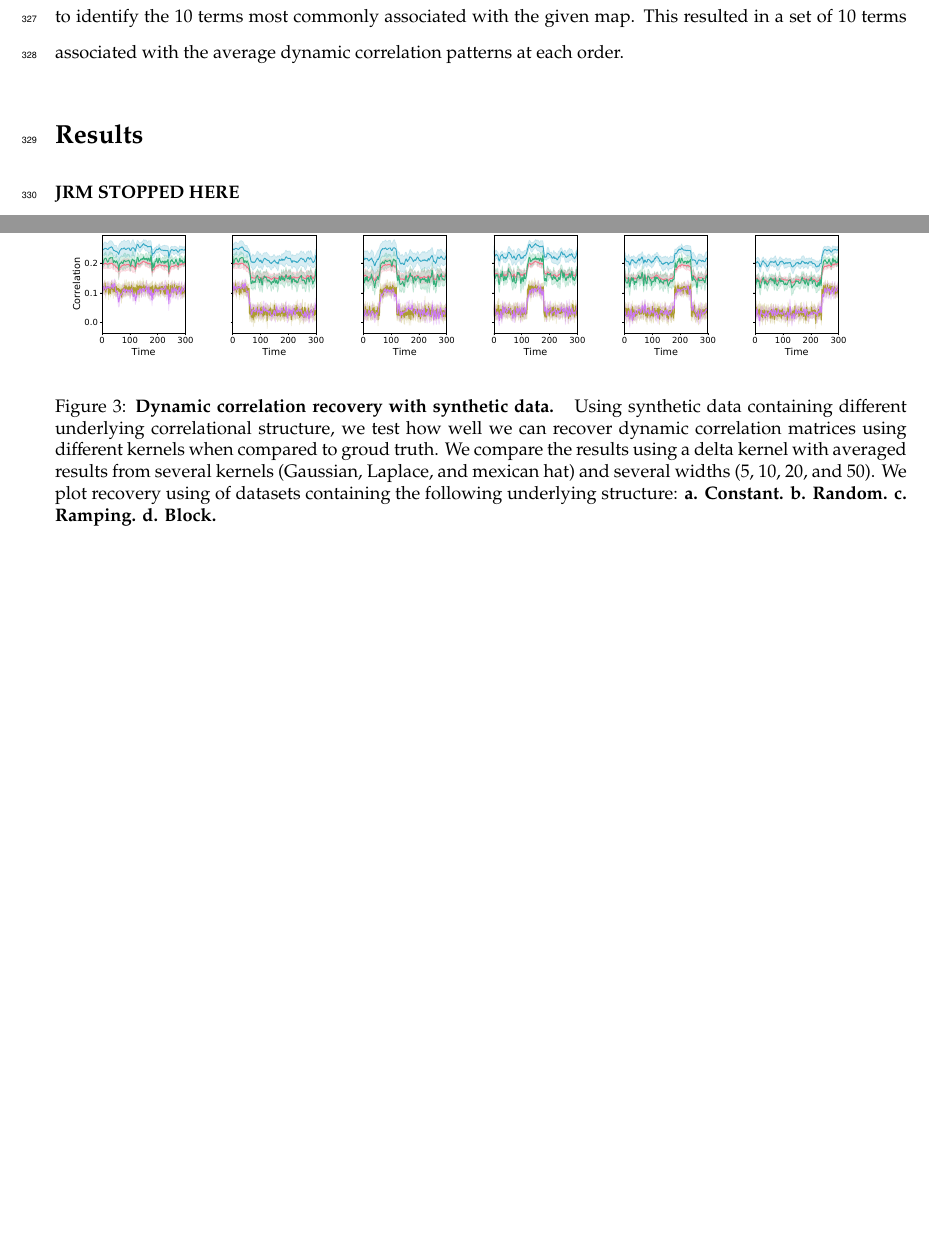
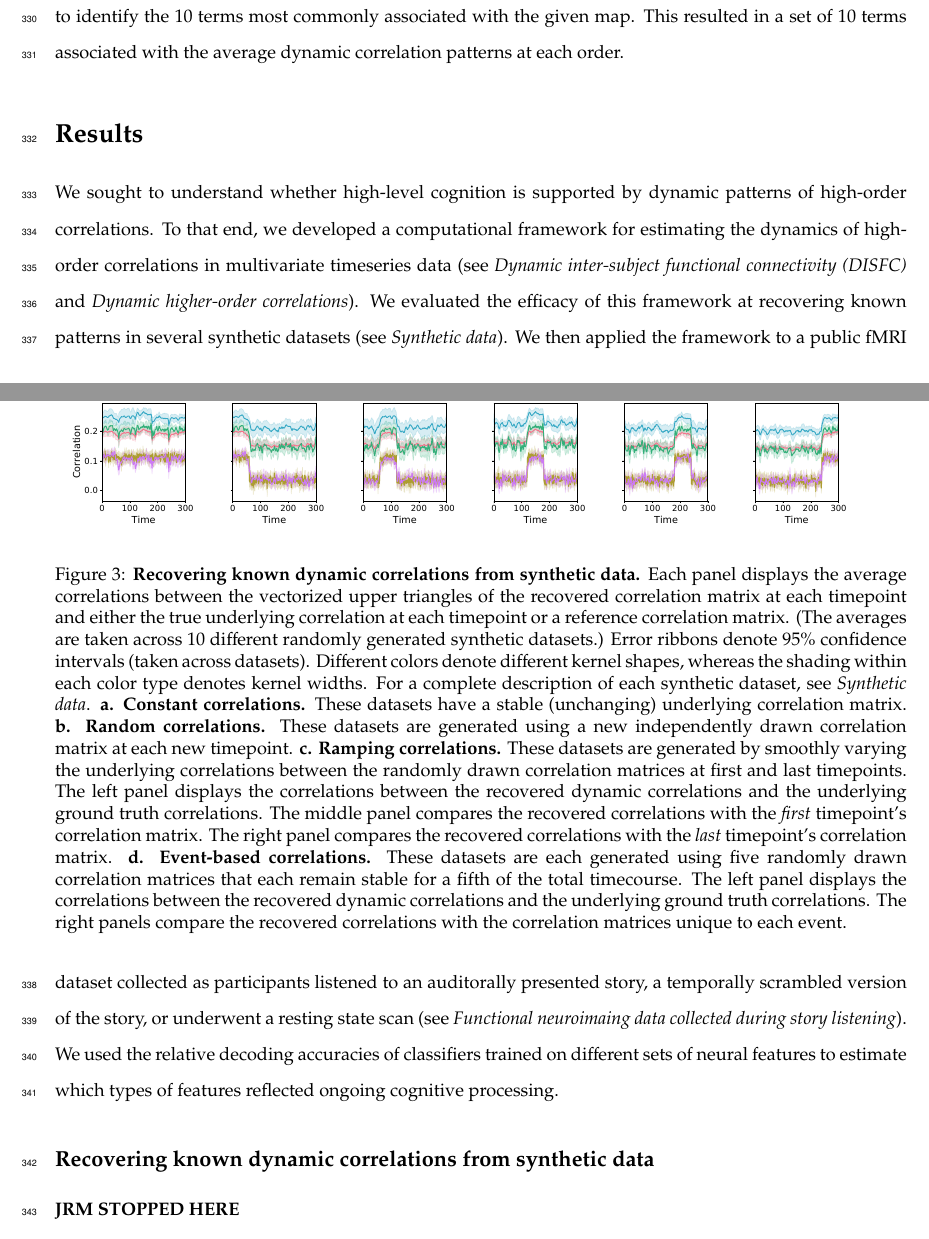
Before and after one commit to ContextLab/timecorr-paper, a LaTeX paper (paper/main.tex): two parts of pages 13 and 14 of 21, joined at a grey line, cut so that both start at the same text, the shorter picture padded with empty space. Compiled offline with pdfLaTeX.

Commit message:
working on results for synthetic data

```diff
--- a/paper/main.tex
+++ b/paper/main.tex
@@ -741,10 +748,25 @@ associated with the average dynamic correlation patterns at each order.
 
 
 \section*{Results}
-\textbf{JRM STOPPED HERE}
+We sought to understand whether high-level cognition is supported by
+dynamic patterns of high-order correlations.  To that end, we
+developed a computational framework for estimating the dynamics of
+high-order correlations in multivariate timeseries data (see
+\textit{Dynamic inter-subject functional connectivity (DISFC)} and
+\textit{Dynamic higher-order correlations}).  We evaluated the
+efficacy of this framework at recovering known patterns in several
+synthetic datasets (see \textit{Synthetic data}).  We then applied the
+framework to a public fMRI dataset collected as participants listened
+to an auditorally presented story, a temporally scrambled version of
+the story, or underwent a resting state scan (see \textit{Functional
+  neuroimaing data collected during story listening}).  We used the
+relative decoding accuracies of classifiers trained on
+different sets of neural features to estimate which types of features
+reflected ongoing cognitive processing.
 
-%overview: first validate our approach with synthetic data, then apply
-%to fMRI data
+\subsection*{Recovering known dynamic correlations from synthetic data}
+
+
 
 %synthetic data: we can recover dynamic correlations using different
 %kernels
@@ -757,6 +779,47 @@ associated with the average dynamic correlation patterns at each order.
 % underlying correlational structure was either constant or gradually
 % changing.  our approach performed worst when the underlying
 % correlations varied randomly for one timepoint to the next.
+
+
+\begin{figure}[tp]
+  \centering
+  \includegraphics[width=\textwidth]{figs/synthetic_data.pdf}
+  \caption{\textbf{Recovering known dynamic correlations from
+      synthetic data.}  Each panel displays the average correlations between
+    the vectorized upper triangles of the recovered correlation matrix
+    at each timepoint and either the true underlying correlation at each timepoint or a
+    reference correlation matrix.  (The averages are taken across 10
+    different randomly generated synthetic datasets.) Error ribbons
+    denote 95\% confidence intervals (taken across datasets). Different colors denote different
+    kernel shapes, whereas the shading within each color type denotes
+    kernel widths.  For a complete description of each synthetic
+    dataset, see \textit{Synthetic data}.  \textbf{a. Constant
+      correlations.} These datasets have a stable (unchanging)
+    underlying correlation matrix.  \textbf{b. Random
+      correlations.}  These datasets are generated using a new
+    independently drawn correlation matrix at each new timepoint.  \textbf{c. Ramping
+      correlations.}  These datasets are generated by smoothly varying
+    the underlying correlations between the randomly drawn
+    correlation matrices at first and last timepoints.  The left
+    panel displays the correlations between the recovered dynamic
+    correlations and the underlying ground truth correlations.  The
+    middle panel compares the recovered correlations with the
+    \textit{first} timepoint's correlation matrix.  The right panel
+    compares the recovered correlations with the
+    \textit{last} timepoint's correlation matrix.
+    \textbf{d. Event-based correlations.}  These datasets are each
+    generated using five randomly drawn correlation matrices that each
+    remain stable for a fifth of the total timecourse.  The left panel
+    displays the correlations between the recovered dynamic
+    correlations and the underlying ground truth correlations.  The
+    right panels compare the recovered correlations with the
+    correlation matrices unique to each event.}
+  \label{fig:synthetic_data}
+\end{figure}
+
+
+\textbf{JRM STOPPED HERE}
+
 
 % we used temporal decoders to identify cognitivly relevant neural
 % patterns in fMRI data (see forward inference section of methods).
@@ -795,19 +858,6 @@ associated with the average dynamic correlation patterns at each order.
 \subsubsection*{Synthetic data}
 
 
-\begin{figure}
-  \centering
-  \includegraphics[width=\textwidth]{figs/synthetic_data.pdf}
-  \caption{\textbf{Dynamic correlation recovery with synthetic data. } Using synthetic data containing different
-    underlying correlational structure,
-   we test how well we can recover dynamic correlation matrices using
-   different kernels when compared to groud truth.  We compare the results using a delta kernel
-   with averaged results from several kernels (Gaussian, Laplace, and
-   mexican hat) and several widths (5, 10, 20, and 50).  We plot recovery using of datasets containing the
-    following underlying structure:
-    \textbf{a. Constant. b. Random. c. Ramping.  d. Block.}}
-  \label{fig:synthetic_data}
-\end{figure}
 
 To assess the performance of dynamic correlation recovery using
 timecorr, we varied width the kernel and the specific structure of the
```
Also changed, not shown: paper/main.tex (15 more changed lines).
